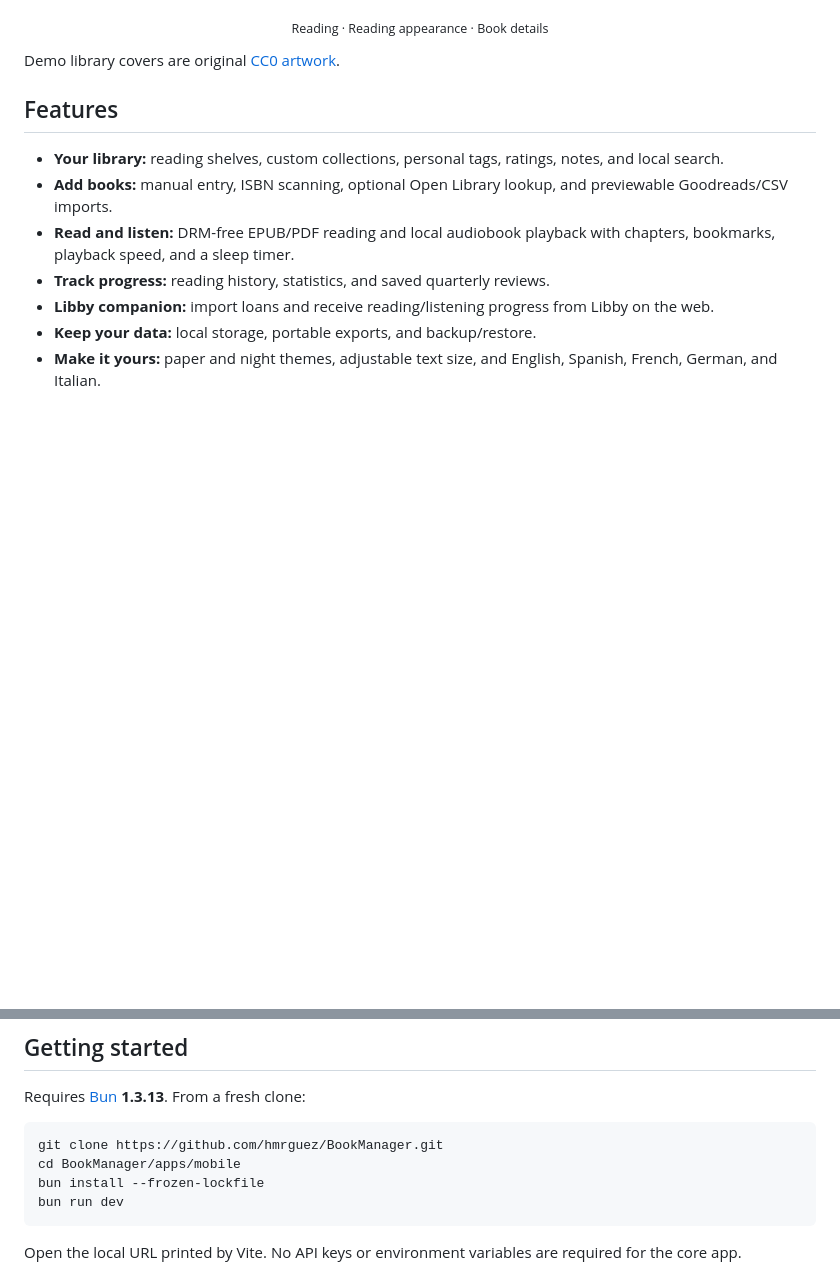
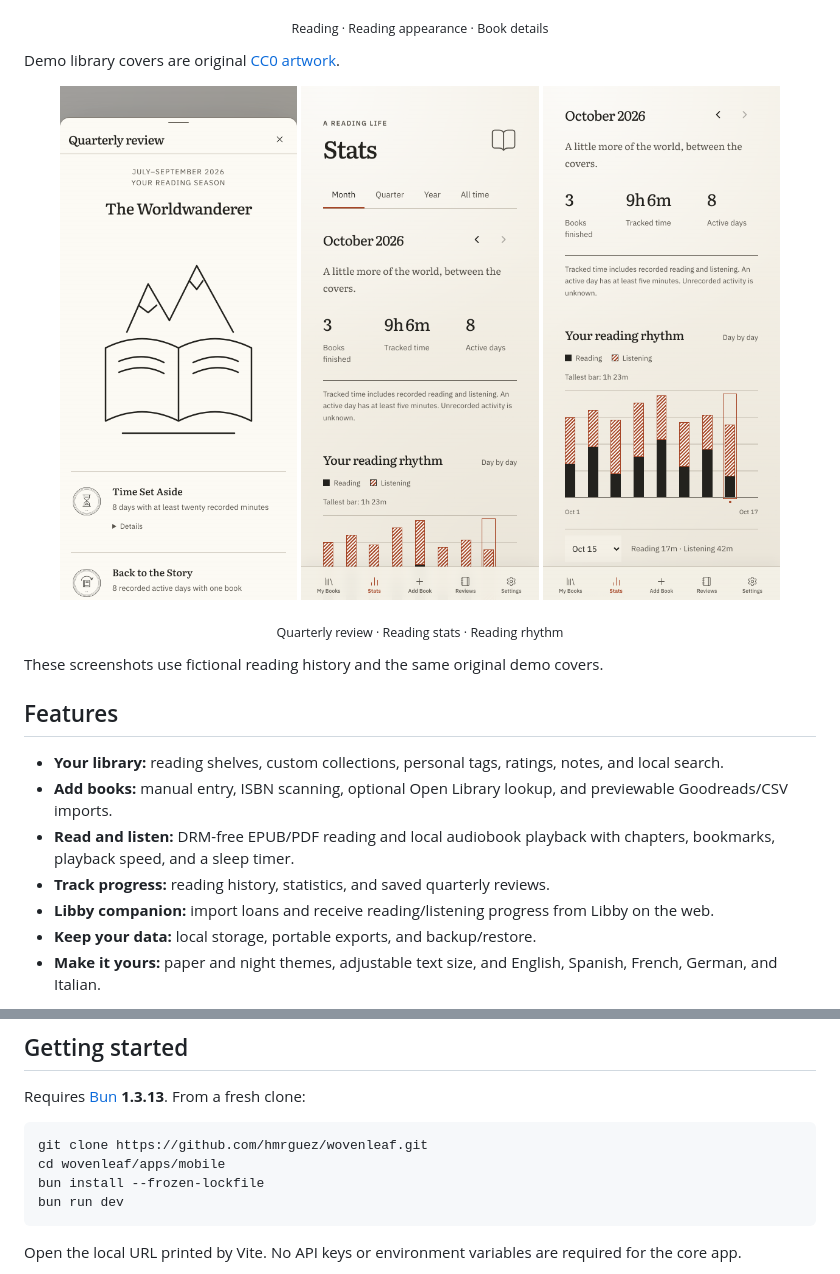
Before and after one commit to hmrguez/BookManager, a Markdown page: README.md, 2 parts joined by grey strips. Rendered like a GitHub page; pictures changed too: docs/screenshots/quarterly-review.png (added), docs/screenshots/reading-rhythm.png (added), docs/screenshots/reading-stats.png (added); blank space fills up the shorter version.

Commit message:
Rename repository links and showcase reading reviews and stats

````diff
--- a/README.md
+++ b/README.md
@@ -23,6 +23,16 @@ Free and open source. No account, subscriptions, or library limits.
 
 Demo library covers are original [CC0 artwork](docs/screenshots/covers/README.md).
 
+<p align="center">
+  <img src="docs/screenshots/quarterly-review.png" width="30%" alt="Quarterly review keepsake with the Worldwanderer pathway and earned reading badges" />
+  <img src="docs/screenshots/reading-stats.png" width="30%" alt="Reading statistics with books finished, tracked time, and active days" />
+  <img src="docs/screenshots/reading-rhythm.png" width="30%" alt="Daily reading and listening activity plotted in the reading rhythm chart" />
+</p>
+
+<p align="center"><sub>Quarterly review · Reading stats · Reading rhythm</sub></p>
+
+These screenshots use fictional reading history and the same original demo covers.
+
 ## Features
 
 - **Your library:** reading shelves, custom collections, personal tags, ratings, notes, and local search.
@@ -41,8 +51,8 @@ Native reading, playback, and integration capabilities differ from the browser p
 Requires [Bun](https://bun.sh) **1.3.13**. From a fresh clone:
 
 ```sh
-git clone https://github.com/hmrguez/BookManager.git
-cd BookManager/apps/mobile
+git clone https://github.com/hmrguez/wovenleaf.git
+cd wovenleaf/apps/mobile
 bun install --frozen-lockfile
 bun run dev
 ```
````
Also changed, not shown: docs/development/building.md (+2 -2 lines), docs/guides/community-builds.md (+1 -1 lines), 10 other files.
